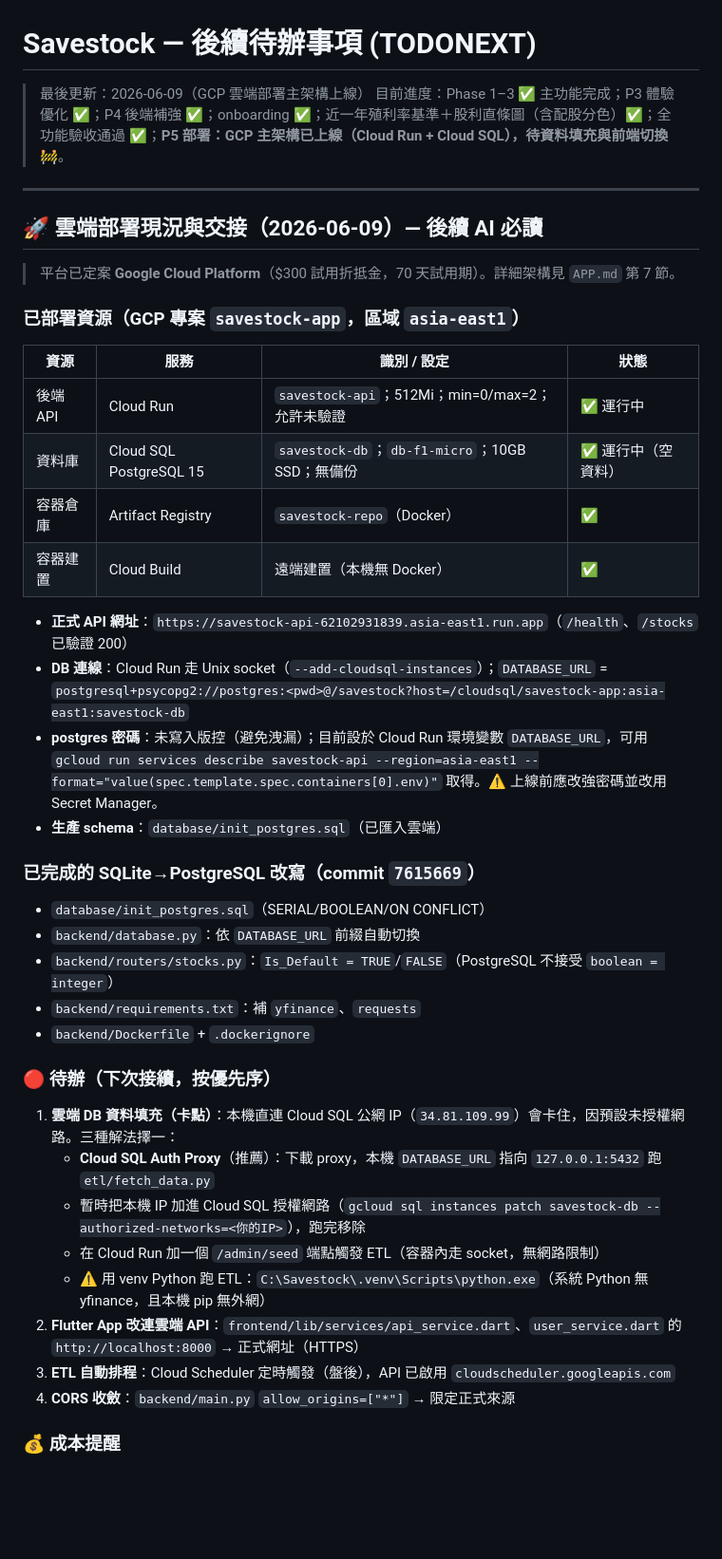
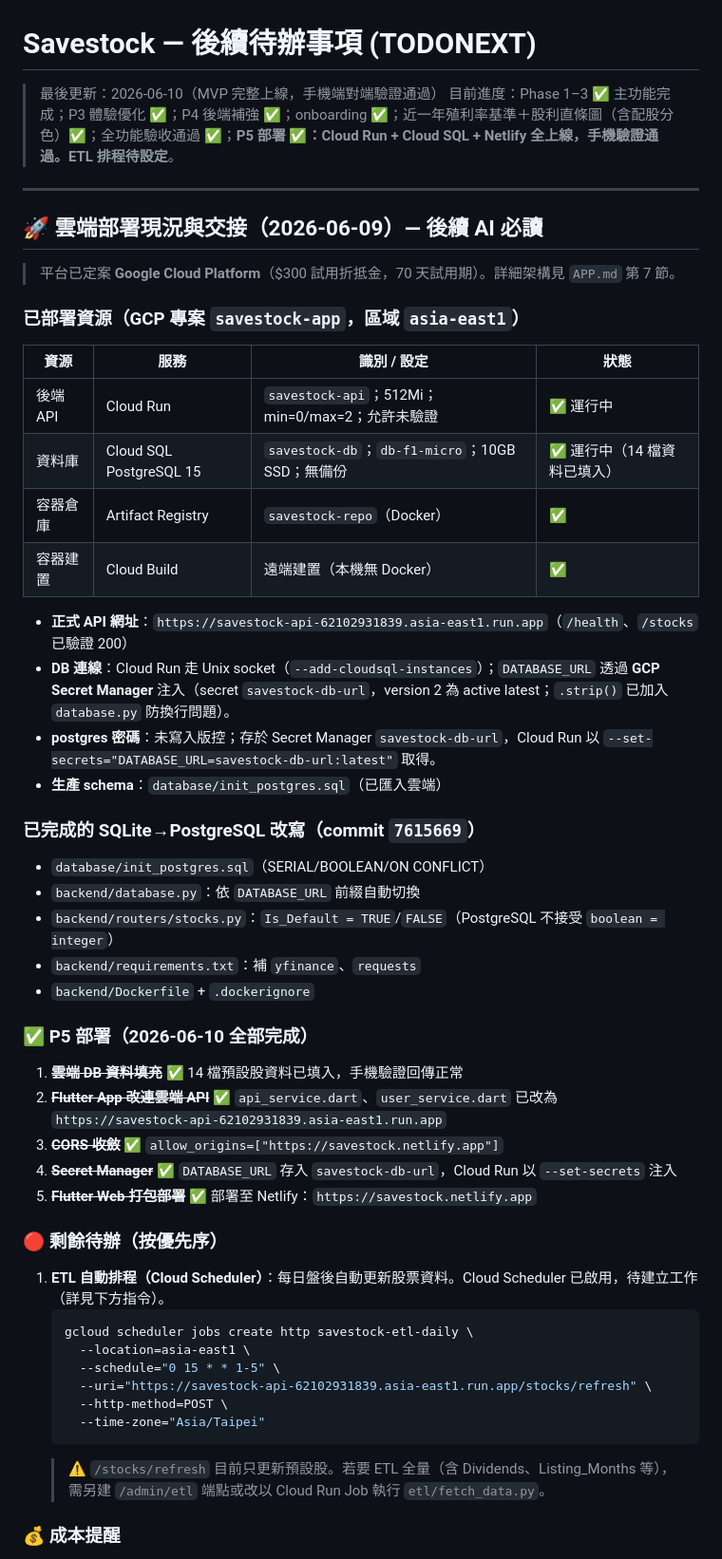
Before and after one commit to hank92312/Savestock, a Markdown page: TODONEXT.md, the part around one of its changes. Shown at 95% size. GitHub-like rendering; blank space fills up the shorter version.

````diff
--- a/TODONEXT.md
+++ b/TODONEXT.md
@@ -1,7 +1,7 @@
 # Savestock — 後續待辦事項 (TODONEXT)
 
-> 最後更新：2026-06-09（GCP 雲端部署主架構上線）
-> 目前進度：Phase 1–3 ✅ 主功能完成；P3 體驗優化 ✅；P4 後端補強 ✅；onboarding ✅；近一年殖利率基準＋股利直條圖（含配股分色）✅；全功能驗收通過 ✅；**P5 部署：GCP 主架構已上線（Cloud Run + Cloud SQL），待資料填充與前端切換** 🚧。
+> 最後更新：2026-06-10（MVP 完整上線，手機端對端驗證通過）
+> 目前進度：Phase 1–3 ✅ 主功能完成；P3 體驗優化 ✅；P4 後端補強 ✅；onboarding ✅；近一年殖利率基準＋股利直條圖（含配股分色）✅；全功能驗收通過 ✅；**P5 部署 ✅：Cloud Run + Cloud SQL + Netlify 全上線，手機驗證通過。ETL 排程待設定**。
 
 ---
 
@@ -14,13 +14,13 @@
 | 資源 | 服務 | 識別 / 設定 | 狀態 |
 | --- | --- | --- | --- |
 | 後端 API | Cloud Run | `savestock-api`；512Mi；min=0/max=2；允許未驗證 | ✅ 運行中 |
-| 資料庫 | Cloud SQL PostgreSQL 15 | `savestock-db`；`db-f1-micro`；10GB SSD；無備份 | ✅ 運行中（空資料） |
+| 資料庫 | Cloud SQL PostgreSQL 15 | `savestock-db`；`db-f1-micro`；10GB SSD；無備份 | ✅ 運行中（14 檔資料已填入） |
 | 容器倉庫 | Artifact Registry | `savestock-repo`（Docker） | ✅ |
 | 容器建置 | Cloud Build | 遠端建置（本機無 Docker） | ✅ |
 
 - **正式 API 網址**：`https://savestock-api-62102931839.asia-east1.run.app`（`/health`、`/stocks` 已驗證 200）
-- **DB 連線**：Cloud Run 走 Unix socket（`--add-cloudsql-instances`）；`DATABASE_URL` = `postgresql+psycopg2://postgres:<pwd>@/savestock?host=/cloudsql/savestock-app:asia-east1:savestock-db`
-- **postgres 密碼**：未寫入版控（避免洩漏）；目前設於 Cloud Run 環境變數 `DATABASE_URL`，可用 `gcloud run services describe savestock-api --region=asia-east1 --format="value(spec.template.spec.containers[0].env)"` 取得。⚠️ 上線前應改強密碼並改用 Secret Manager。
+- **DB 連線**：Cloud Run 走 Unix socket（`--add-cloudsql-instances`）；`DATABASE_URL` 透過 **GCP Secret Manager** 注入（secret `savestock-db-url`，version 2 為 active latest；`.strip()` 已加入 `database.py` 防換行問題）。
+- **postgres 密碼**：未寫入版控；存於 Secret Manager `savestock-db-url`，Cloud Run 以 `--set-secrets="DATABASE_URL=savestock-db-url:latest"` 取得。
 - **生產 schema**：`database/init_postgres.sql`（已匯入雲端）
 
 ### 已完成的 SQLite→PostgreSQL 改寫（commit `7615669`）
@@ -30,16 +30,26 @@
 - `backend/requirements.txt`：補 `yfinance`、`requests`
 - `backend/Dockerfile` + `.dockerignore`
 
-### 🔴 待辦（下次接續，按優先序）
+### ✅ P5 部署（2026-06-10 全部完成）
 
-1. **雲端 DB 資料填充（卡點）**：本機直連 Cloud SQL 公網 IP（`34.81.109.99`）會卡住，因預設未授權網路。三種解法擇一：
-   - **Cloud SQL Auth Proxy**（推薦）：下載 proxy，本機 `DATABASE_URL` 指向 `127.0.0.1:5432` 跑 `etl/fetch_data.py`
-   - 暫時把本機 IP 加進 Cloud SQL 授權網路（`gcloud sql instances patch savestock-db --authorized-networks=<你的IP>`），跑完移除
-   - 在 Cloud Run 加一個 `/admin/seed` 端點觸發 ETL（容器內走 socket，無網路限制）
-   - ⚠️ 用 venv Python 跑 ETL：`C:\Savestock\.venv\Scripts\python.exe`（系統 Python 無 yfinance，且本機 pip 無外網）
-2. **Flutter App 改連雲端 API**：`frontend/lib/services/api_service.dart`、`user_service.dart` 的 `http://localhost:8000` → 正式網址（HTTPS）
-3. **ETL 自動排程**：Cloud Scheduler 定時觸發（盤後），API 已啟用 `cloudscheduler.googleapis.com`
-4. **CORS 收斂**：`backend/main.py` `allow_origins=["*"]` → 限定正式來源
+1. ~~**雲端 DB 資料填充**~~ ✅ 14 檔預設股資料已填入，手機驗證回傳正常
+2. ~~**Flutter App 改連雲端 API**~~ ✅ `api_service.dart`、`user_service.dart` 已改為 `https://savestock-api-62102931839.asia-east1.run.app`
+3. ~~**CORS 收斂**~~ ✅ `allow_origins=["https://savestock.netlify.app"]`
+4. ~~**Secret Manager**~~ ✅ `DATABASE_URL` 存入 `savestock-db-url`，Cloud Run 以 `--set-secrets` 注入
+5. ~~**Flutter Web 打包部署**~~ ✅ 部署至 Netlify：`https://savestock.netlify.app`
+
+### 🔴 剩餘待辦（按優先序）
+
+1. **ETL 自動排程（Cloud Scheduler）**：每日盤後自動更新股票資料。Cloud Scheduler 已啟用，待建立工作（詳見下方指令）。
+   ```bash
+   gcloud scheduler jobs create http savestock-etl-daily \
+     --location=asia-east1 \
+     --schedule="0 15 * * 1-5" \
+     --uri="https://savestock-api-62102931839.asia-east1.run.app/stocks/refresh" \
+     --http-method=POST \
+     --time-zone="Asia/Taipei"
+   ```
+   > ⚠️ `/stocks/refresh` 目前只更新預設股。若要 ETL 全量（含 Dividends、Listing_Months 等），需另建 `/admin/etl` 端點或改以 Cloud Run Job 執行 `etl/fetch_data.py`。
 
 ### 💰 成本提醒
 - 試用期內全部由 $300 折抵金支付。
````
Also changed, not shown: other parts of TODONEXT.md (+16 -0 lines), APP.md (+17 -11 lines).
